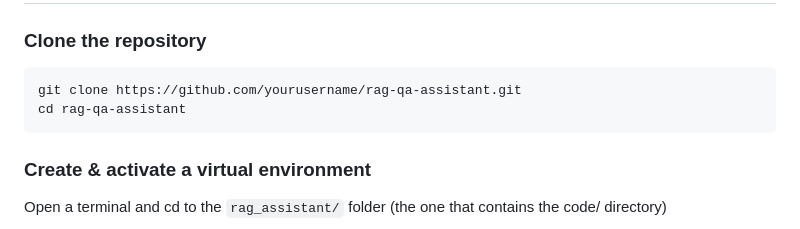
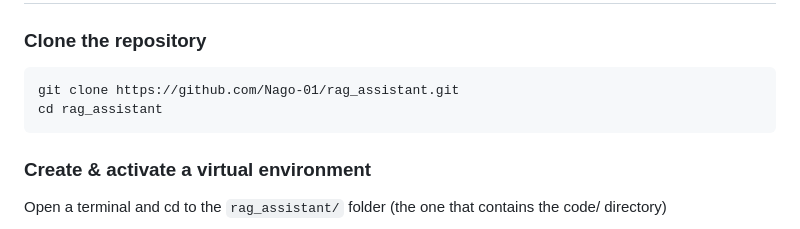
Before and after one commit to Nago-01/rag_assistant, a Markdown page: README.md, the part around one of its changes. Rendered like a GitHub page.

````diff
--- a/README.md
+++ b/README.md
@@ -51,8 +51,8 @@ rag_assistant/
 
 ### Clone the repository
 ```
-git clone https://github.com/yourusername/rag-qa-assistant.git
-cd rag-qa-assistant
+git clone https://github.com/Nago-01/rag_assistant.git
+cd rag_assistant
 ```
 
 
````
Also changed, not shown: other parts of README.md (+1 -1 lines).
